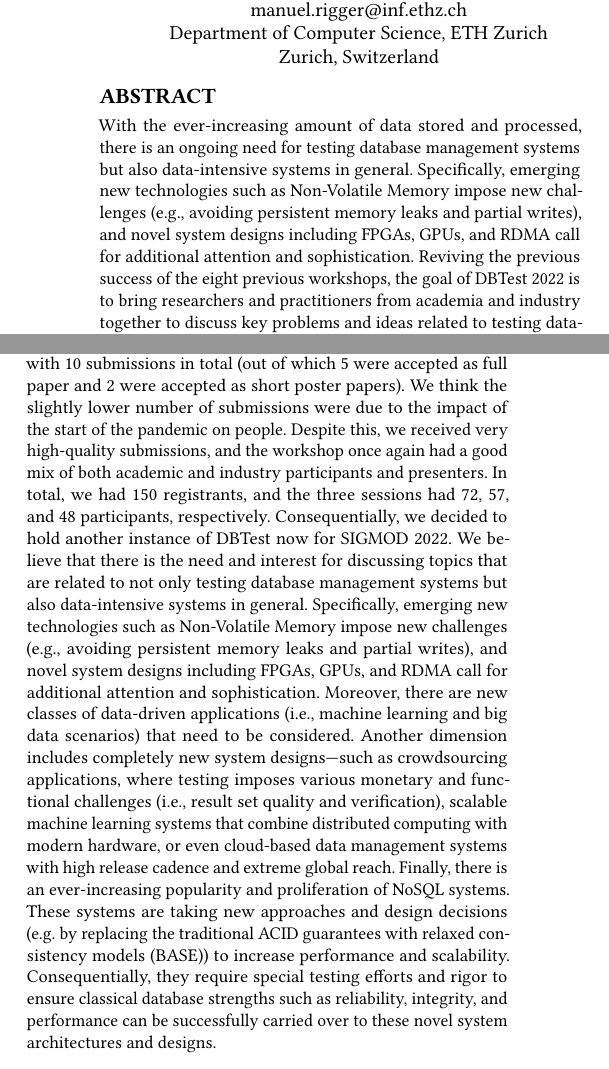
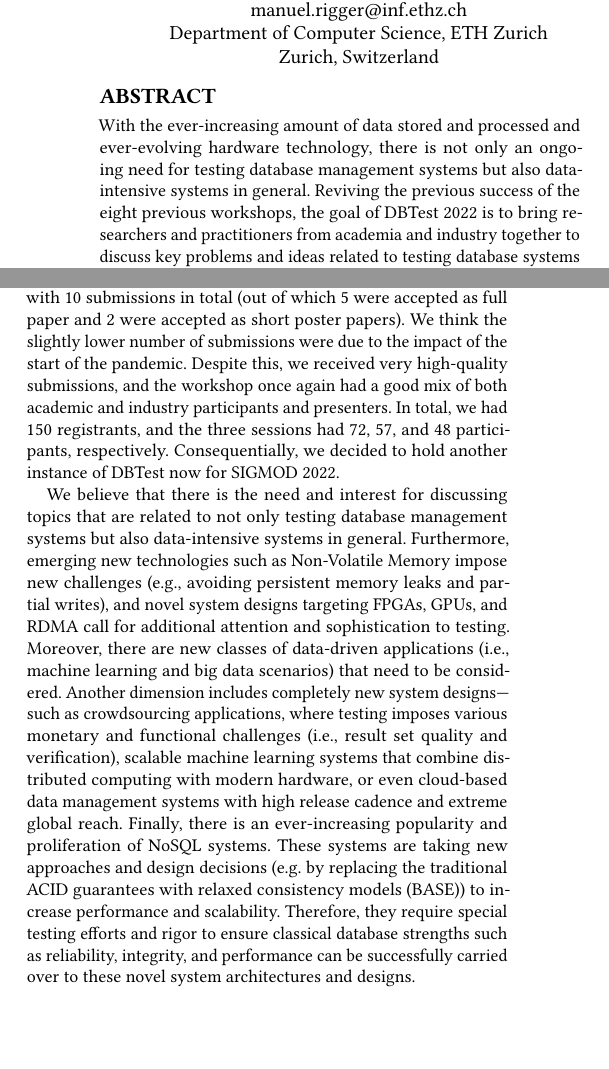
Before and after one commit to DBTest-Workshop/dbtest-workshop-summary-2024, a LaTeX paper (main.tex): two parts of the columns of page 1 of 2, joined at a grey line, cut so that both start at the same text, the shorter picture padded with empty space. Compiled offline with pdfLaTeX.

Commit message:
went over the text

```diff
--- a/main.tex
+++ b/main.tex
@@ -120,7 +120,8 @@
 %% The abstract is a short summary of the work to be presented in the
 %% article.
 \begin{abstract}
-With the ever-increasing amount of data stored and processed, there is an ongoing need for testing database management systems but also data-intensive systems in general. Specifically, emerging new technologies such as Non-Volatile Memory impose new challenges (e.g., avoiding persistent memory leaks and partial writes), and novel system designs including FPGAs, GPUs, and RDMA call for additional attention and sophistication.
+With the ever-increasing amount of data stored and processed and ever-evolving hardware technology, there is not only an ongoing need for testing database management systems but also data-intensive systems in general.
+%Furthermore, emerging new technologies such as Non-Volatile Memory impose new challenges (e.g., avoiding persistent memory leaks and partial writes), and novel system designs targeting FPGAs, GPUs, and RDMA call for additional attention and sophistication to testing.
 Reviving the previous success of the eight previous workshops, the goal of DBTest 2022 is to bring researchers and practitioners from academia and industry together to discuss key problems and ideas related to testing database systems and applications. The long-term objective is to reduce the cost and time required to test and tune data management and processing products so that users and vendors can spend more time and energy on actual innovations.
 \end{abstract}
 
@@ -173,16 +174,17 @@ Like previous instances, one of the remarkable aspects was the high number of in
 On the one hand, there was a lot of positive feedback and we were encouraged by the audience to re-establish DBTest in a yearly cadence.
 On the other hand, in order to not repeat past mistakes and as announced in the 2018 workshop application, we decided to only run with a biannual cadence to prevent from running out of topics and high-quality submissions.
 As a result, we applied and held the 8th instance for the DBTest workshop in 2020 in virtual format due to the pandemic with 10 submissions in total (out of which 5 were accepted as full paper and 2 were accepted as short poster papers).
-We think the slightly lower number of submissions were due to the impact of the start of the pandemic on people.
+We think the slightly lower number of submissions were due to the impact of the start of the pandemic.
 Despite this, we received very high-quality submissions, and the workshop once again had a good mix of both academic and industry participants and presenters. In total, we had 150 registrants, and the three sessions had 72, 57, and 48 participants, respectively.
 Consequentially, we decided to hold another instance of DBTest now for SIGMOD 2022.
+
 We believe that there is the need and interest for discussing topics that are related to not only testing database management systems but also data-intensive systems in general.
-Specifically, emerging new technologies such as Non-Volatile Memory impose new challenges (e.g., avoiding persistent memory leaks and partial writes), and novel system designs including FPGAs, GPUs, and RDMA call for additional attention and sophistication.
+Furthermore, emerging new technologies such as Non-Volatile Memory impose new challenges (e.g., avoiding persistent memory leaks and partial writes), and novel system designs targeting FPGAs, GPUs, and RDMA call for additional attention and sophistication to testing.
 Moreover, there are new classes of data-driven applications (i.e., machine learning and big data scenarios) that need to be considered.
 Another dimension includes completely new system designs---such as crowdsourcing applications, where testing imposes various monetary and functional challenges (i.e., result set quality and verification), scalable machine learning systems that combine distributed computing with modern hardware, or even cloud-based data management systems with high release cadence and extreme global reach.
 Finally, there is an ever-increasing popularity and proliferation of NoSQL systems.
 These systems are taking new approaches and design decisions (e.g. by replacing the traditional ACID guarantees with relaxed consistency models (BASE)) to increase performance and scalability.
-Consequentially, they require special testing efforts and rigor to ensure classical database strengths such as reliability, integrity, and performance can be successfully carried over to these novel system architectures and designs.
+Therefore, they require special testing efforts and rigor to ensure classical database strengths such as reliability, integrity, and performance can be successfully carried over to these novel system architectures and designs.
 
 \section{Topics of Interest}
 The workshop focuses on the following topics:
```
Also changed, not shown: main.tex (3 more changed lines).
